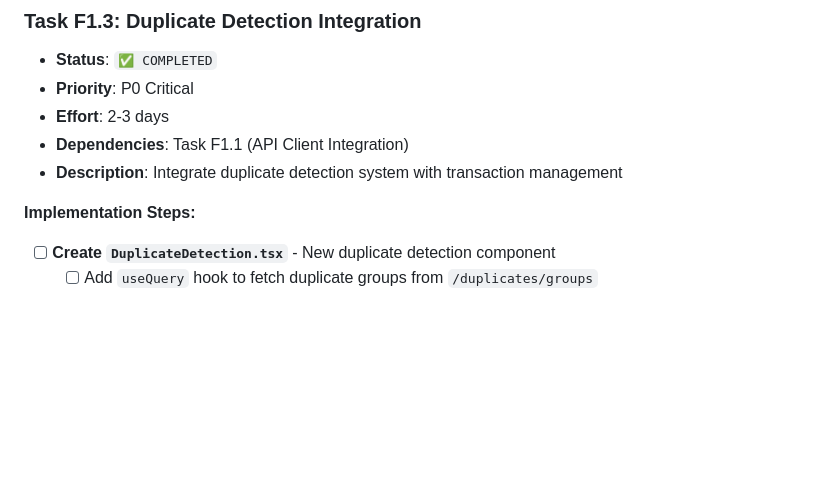
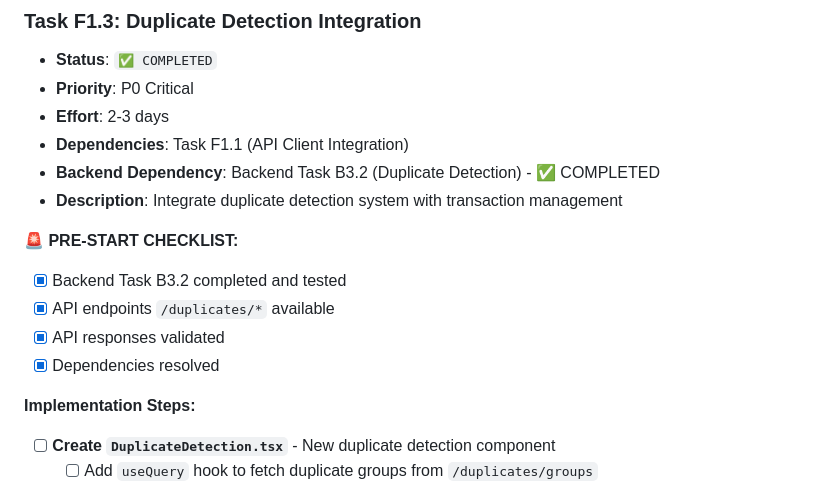
Before and after one commit to radup/fin-good, a Markdown page: docs/next/FRONTEND_IMPLEMENTATION_TODO.md, the part around the change printed below. Rendered like a GitHub page; blank space fills up the shorter version.

```diff
--- a/docs/next/FRONTEND_IMPLEMENTATION_TODO.md
+++ b/docs/next/FRONTEND_IMPLEMENTATION_TODO.md
@@ -140,7 +205,14 @@ The backend has been significantly enhanced with advanced categorization APIs, b
 - **Priority**: P0 Critical
 - **Effort**: 2-3 days
 - **Dependencies**: Task F1.1 (API Client Integration)
+- **Backend Dependency**: Backend Task B3.2 (Duplicate Detection) - ✅ COMPLETED
 - **Description**: Integrate duplicate detection system with transaction management
+
+**🚨 PRE-START CHECKLIST:**
+- [x] Backend Task B3.2 completed and tested
+- [x] API endpoints `/duplicates/*` available
+- [x] API responses validated
+- [x] Dependencies resolved
 
 **Implementation Steps:**
 - [ ] **Create `DuplicateDetection.tsx`** - New duplicate detection component
```
Also changed, not shown: other parts of docs/next/FRONTEND_IMPLEMENTATION_TODO.md (+92 -0 lines).
